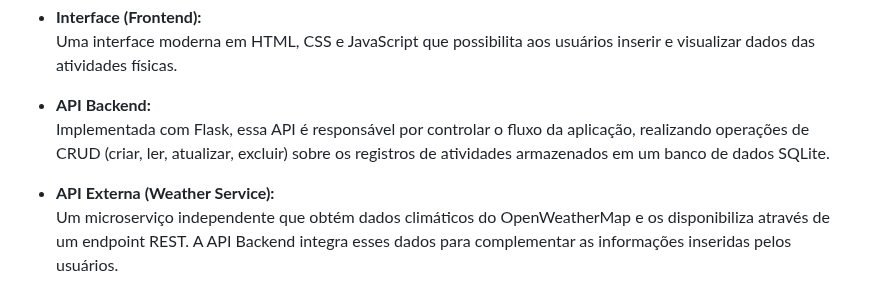
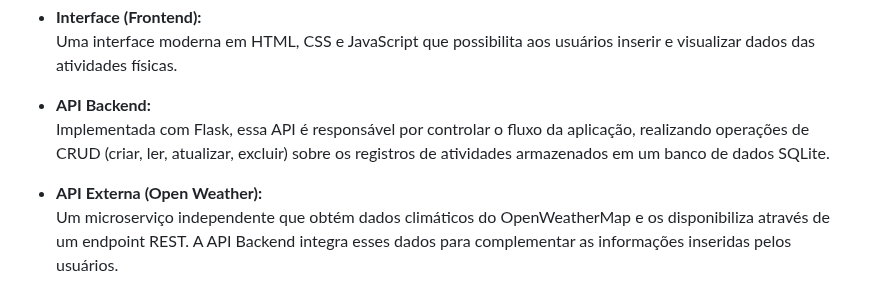
Before and after one commit to afsneto/newone-health-tracker, a Markdown page: README.md, the part around the change. GitHub-like rendering.

```diff
--- a/README.md
+++ b/README.md
@@ -11,7 +11,7 @@ A aplicação é composta por três componentes principais:
 - **API Backend:**
   Implementada com Flask, essa API é responsável por controlar o fluxo da aplicação, realizando operações de CRUD (criar, ler, atualizar, excluir) sobre os registros de atividades armazenados em um banco de dados SQLite.
 
-- **API Externa (Weather Service):**
+- **API Externa (Open Weather):**
   Um microserviço independente que obtém dados climáticos do OpenWeatherMap e os disponibiliza através de um endpoint REST. A API Backend integra esses dados para complementar as informações inseridas pelos usuários.
 
 > **Cenário Selecionado:**
```
